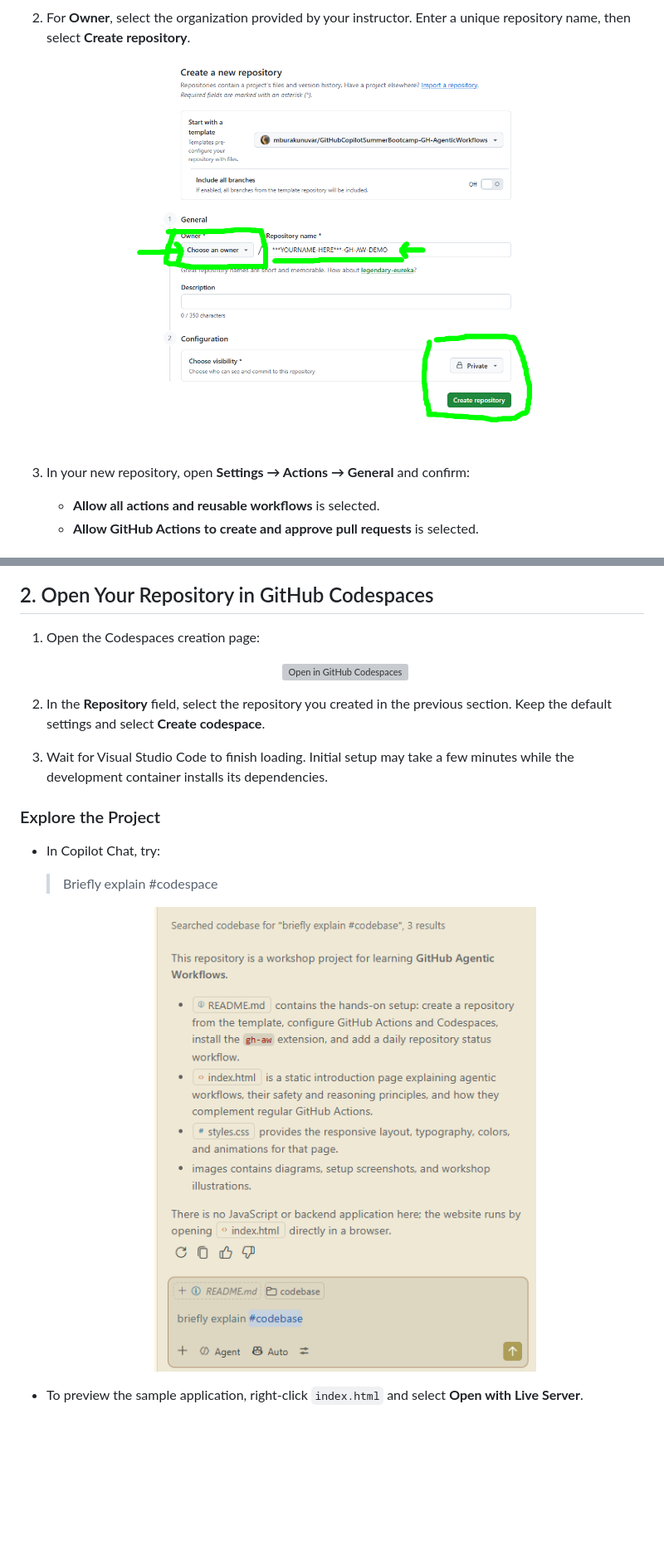
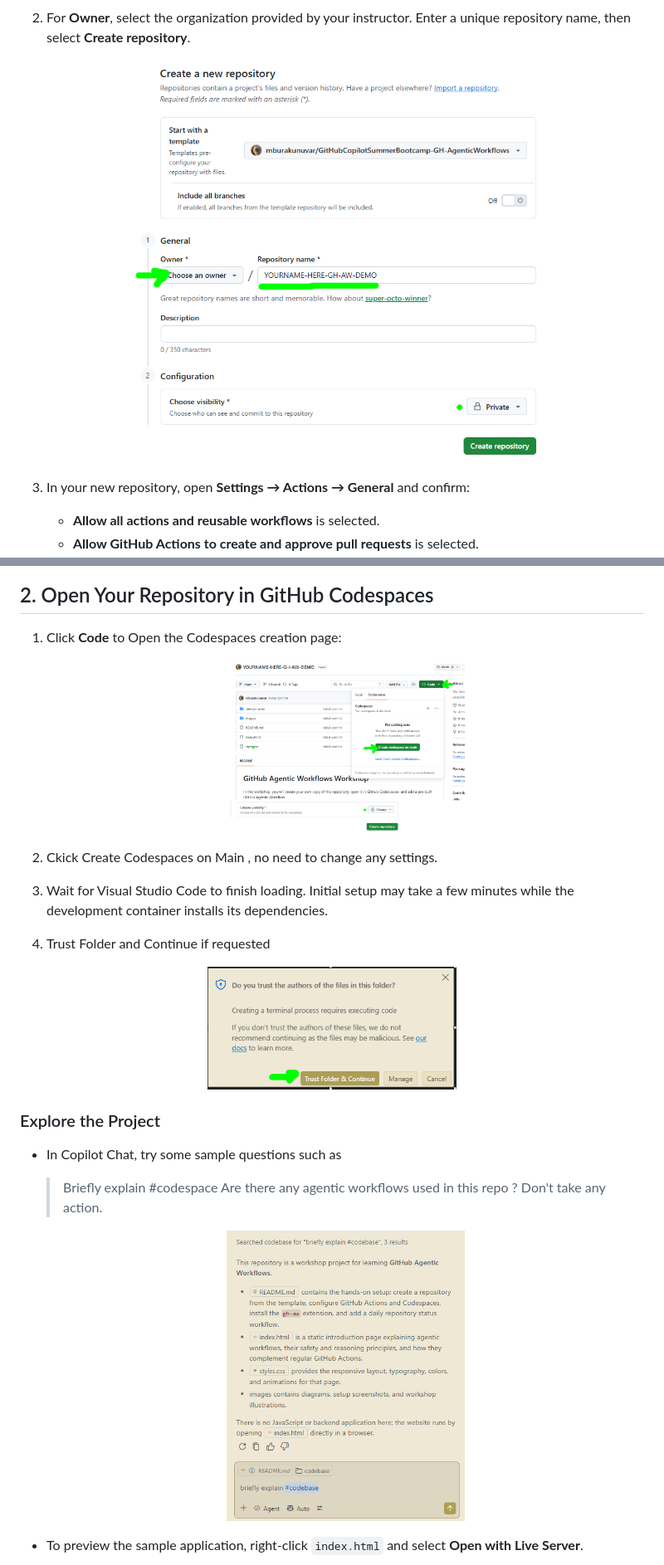
Before and after one commit to 77nitish/GH-Agentic-Workflows, a Markdown page: README.md, 2 parts joined by grey strips. Shown: that part at 83% size. Rendered like a GitHub page; pictures changed too: images/create-codespace.png (added), images/create-from-template-repo2.png, images/trust-codespaces.png (added); blank space fills up the shorter version; grey boxes are pictures that could not be loaded.

Commit message:
Enhance devcontainer configuration, update README with detailed setup instructions, and implement daily updates feature in HTML and CSS

```diff
--- a/README.md
+++ b/README.md
@@ -37,26 +37,31 @@ so you have an independent copy.
 
 ## 2. Open Your Repository in GitHub Codespaces
 
-1. Open the Codespaces creation page:
+1. Click **Code** to Open the Codespaces creation page:
 
    <p align="center">
-      <a href="https://codespaces.new"><img src="https://github.com/codespaces/badge.svg" alt="Open in GitHub Codespaces"></a>
+      <a href="https://codespaces.new"><img src="images/create-codespace.png" width="40%"  alt="Open in GitHub Codespaces"></a>
    </p>
 
-2. In the **Repository** field, select the repository you created in the
-   previous section. Keep the default settings and select **Create codespace**.
+2. Ckick Create Codespaces on Main , no need to change any settings.
 
-3. Wait for Visual Studio Code to finish loading. Initial setup may take a few
-   minutes while the development container installs its dependencies.
+3. Wait for Visual Studio Code to finish loading. Initial setup may take a few minutes while the development container installs its dependencies.
+
+4. Trust Folder and Continue if requested
+
+ <p align="center">
+      <a href="https://codespaces.new"><img src="images/trust-codespaces.png" width="40%"  alt="Open in GitHub Codespaces"></a>
+   </p>
 
 ### Explore the Project
 
-- In Copilot Chat, try:
+- In Copilot Chat, try some sample questions such as
 
   > Briefly explain #codespace
+  > Are there any agentic  workflows used in this repo ? Don't take any action.
 
   <p align="center">
-     <img src="images/briefly-explain.png" width="75%" alt="GitHub Copilot Chat explaining the Codespace">
+     <img src="images/briefly-explain.png" width="40%" alt="GitHub Copilot Chat explaining the Codespace">
   </p>
 
 - To preview the sample application, right-click `index.html` and select
```
Also changed, not shown: other parts of README.md (+96 -4 lines), images/promptToExecution.png (added), 3 other files.
